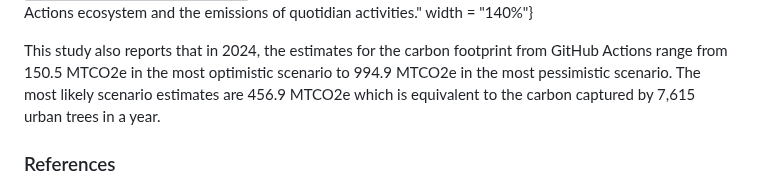
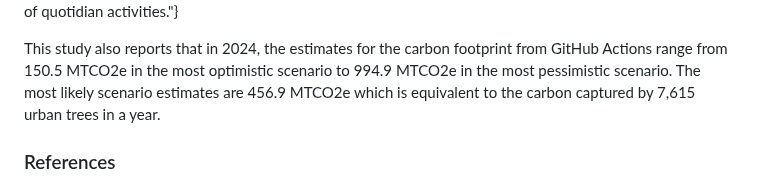
Before and after one commit to ImperialCollegeLondon/digital_research_sustainability_training, a Markdown page: episodes/03_activities.md, the part around one of its changes. GitHub-like rendering; grey boxes are pictures that could not be loaded.

```diff
--- a/episodes/03_activities.md
+++ b/episodes/03_activities.md
@@ -337,5 +337,5 @@ quotidian activities](fig/github_actions_equivalent.pdf){alt = "Comparison betwe
 carbon emissions of the GitHub Actions ecosystem and the emissions of
-quotidian activities." width = "140%"}
+quotidian activities."}
 
 This study also reports that in 2024, the estimates for the carbon footprint
 from GitHub Actions range from 150.5 MTCO2e in the most optimistic scenario to
```
Also changed, not shown: other parts of episodes/03_activities.md (+1 -1 lines), episodes/04_case_study1.md (+0 -4 lines), episodes/fig/github_actions_equivalent.png (added), 1 other file.
